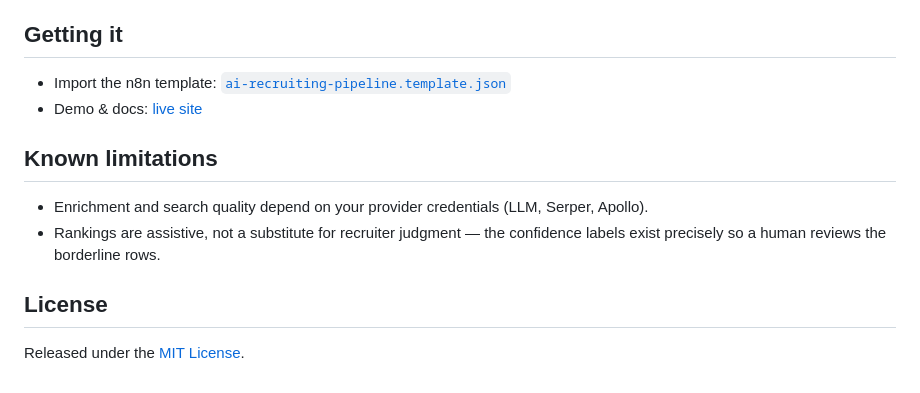
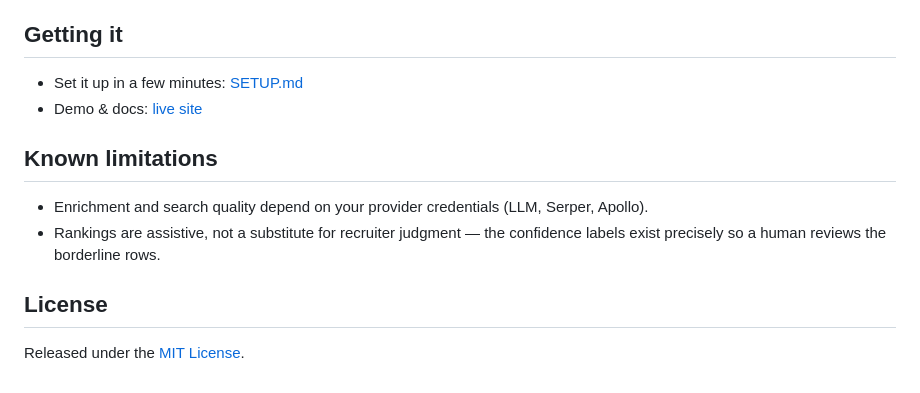
Before and after one commit to shravangithub/ai-recruiting-sourcing-pipeline, a Markdown page: RELEASES/v1.0.md, the part around one of its changes. Drawn GitHub-style.

Commit message:
Release notes: link setup guide and license by full URL
Co-Authored-By: Claude Opus 5.5 <noreply@anthropic.com>
Claude-Session: https://claude.ai/code/session_01GLP4dNnExg8AA9Dj1PvU8W

```diff
--- a/RELEASES/v1.0.md
+++ b/RELEASES/v1.0.md
@@ -45,7 +45,7 @@ recruiter-approved outreach end to end.
 
 ## Getting it
 
-- Import the n8n template: [`ai-recruiting-pipeline.template.json`](../ai-recruiting-pipeline.template.json)
+- Set it up in a few minutes: [SETUP.md](https://github.com/shravangithub/ai-recruiting-sourcing-pipeline/blob/main/SETUP.md)
 - Demo & docs: [live site](https://shravangithub.github.io/ai-recruiting-sourcing-pipeline/)
 
 ## Known limitations
```
Also changed, not shown: other parts of RELEASES/v1.0.md (+1 -1 lines).
